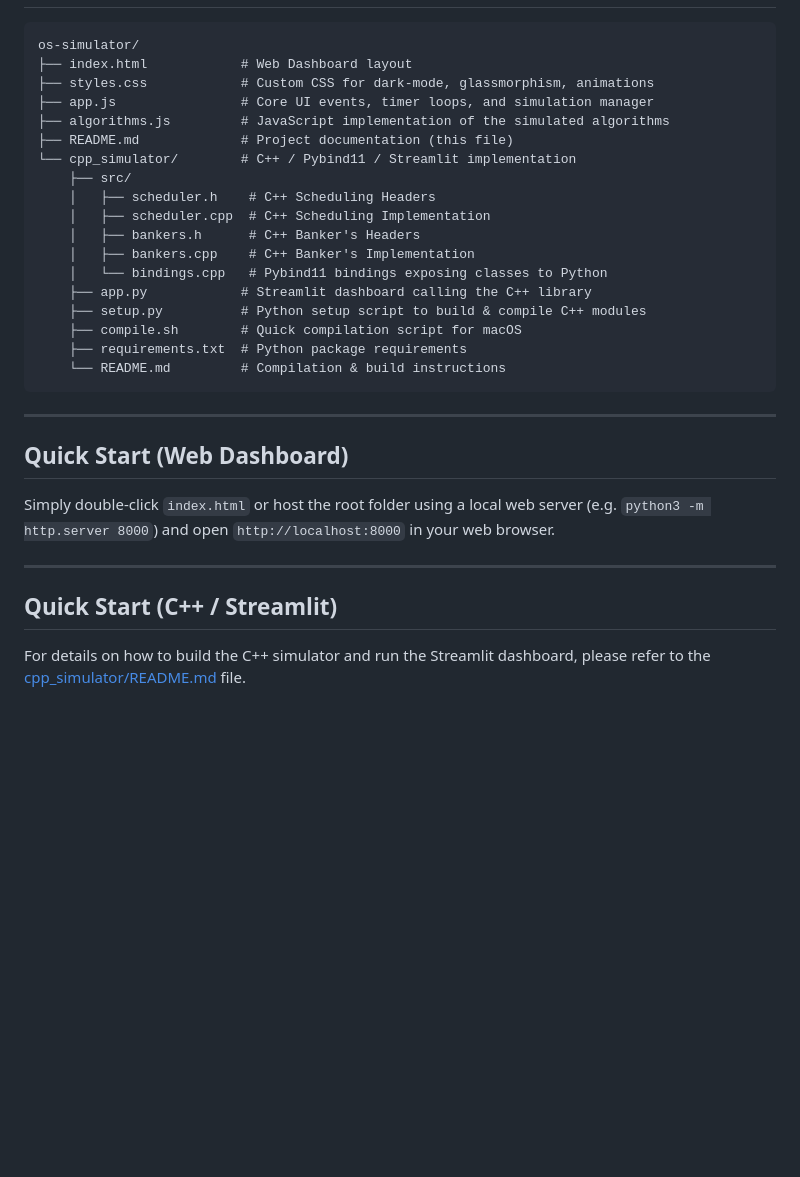
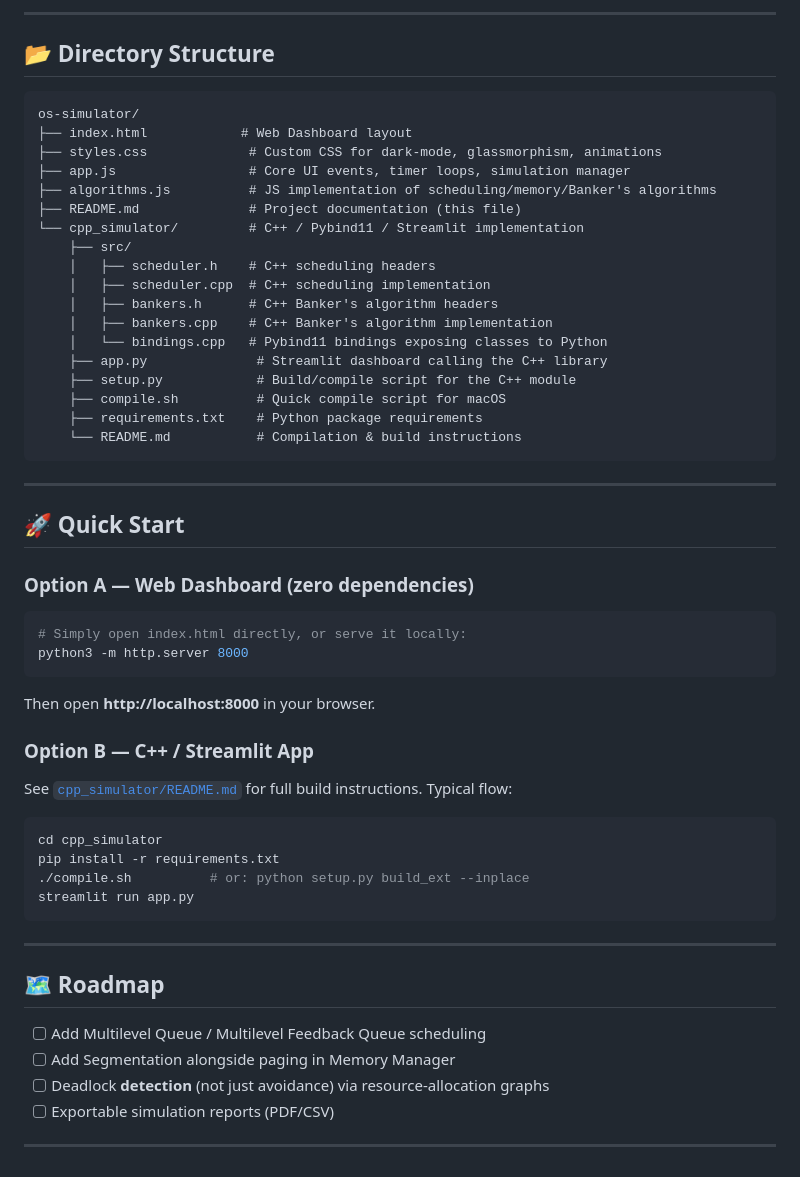
Before and after one commit to bhavyaagarwal25/os-simulator, a Markdown page: README.md, the part around one of its changes. GitHub-like rendering; blank space fills up the shorter version.

Commit message:
Revise README for better clarity and organization
Updated the README to enhance clarity and structure, including a new overview section and improved feature descriptions.

````diff
--- a/README.md
+++ b/README.md
@@ -26,33 +97,54 @@ An interactive, high-fidelity Operating System Simulator built to model process
+---
+
+## 📂 Directory Structure
 
 ```
 os-simulator/
 ├── index.html            # Web Dashboard layout
-├── styles.css            # Custom CSS for dark-mode, glassmorphism, animations
-├── app.js                # Core UI events, timer loops, and simulation manager
-├── algorithms.js         # JavaScript implementation of the simulated algorithms
-├── README.md             # Project documentation (this file)
-└── cpp_simulator/        # C++ / Pybind11 / Streamlit implementation
+├── styles.css             # Custom CSS for dark-mode, glassmorphism, animations
+├── app.js                 # Core UI events, timer loops, simulation manager
+├── algorithms.js          # JS implementation of scheduling/memory/Banker's algorithms
+├── README.md              # Project documentation (this file)
+└── cpp_simulator/         # C++ / Pybind11 / Streamlit implementation
     ├── src/
-    │   ├── scheduler.h    # C++ Scheduling Headers
-    │   ├── scheduler.cpp  # C++ Scheduling Implementation
-    │   ├── bankers.h      # C++ Banker's Headers
-    │   ├── bankers.cpp    # C++ Banker's Implementation
+    │   ├── scheduler.h    # C++ scheduling headers
+    │   ├── scheduler.cpp  # C++ scheduling implementation
+    │   ├── bankers.h      # C++ Banker's algorithm headers
+    │   ├── bankers.cpp    # C++ Banker's algorithm implementation
     │   └── bindings.cpp   # Pybind11 bindings exposing classes to Python
-    ├── app.py            # Streamlit dashboard calling the C++ library
-    ├── setup.py          # Python setup script to build & compile C++ modules
-    ├── compile.sh        # Quick compilation script for macOS
-    ├── requirements.txt  # Python package requirements
-    └── README.md         # Compilation & build instructions
+    ├── app.py              # Streamlit dashboard calling the C++ library
+    ├── setup.py            # Build/compile script for the C++ module
+    ├── compile.sh          # Quick compile script for macOS
+    ├── requirements.txt    # Python package requirements
+    └── README.md           # Compilation & build instructions
 ```
 
 ---
 
-## Quick Start (Web Dashboard)
+## 🚀 Quick Start
 
-Simply double-click `index.html` or host the root folder using a local web server (e.g. `python3 -m http.server 8000`) and open `http://localhost:8000` in your web browser.
+### Option A — Web Dashboard (zero dependencies)
+```bash
+# Simply open index.html directly, or serve it locally:
+python3 -m http.server 8000
+```
+Then open **http://localhost:8000** in your browser.
+
+### Option B — C++ / Streamlit App
+See [`cpp_simulator/README.md`](cpp_simulator/README.md) for full build instructions. Typical flow:
+```bash
+cd cpp_simulator
+pip install -r requirements.txt
+./compile.sh          # or: python setup.py build_ext --inplace
+streamlit run app.py
+```
 
 ---
 
-## Quick Start (C++ / Streamlit)
+## 🗺️ Roadmap
+- [ ] Add Multilevel Queue / Multilevel Feedback Queue scheduling
+- [ ] Add Segmentation alongside paging in Memory Manager
+- [ ] Deadlock **detection** (not just avoidance) via resource-allocation graphs
+- [ ] Exportable simulation reports (PDF/CSV)
 
-For details on how to build the C++ simulator and run the Streamlit dashboard, please refer to the [cpp_simulator/README.md](file:///Users/bhavyaagarwal/.gemini/antigravity/scratch/os-simulator/cpp_simulator/README.md) file.
+---
````
Also changed, not shown: other parts of README.md (+85 -14 lines).
